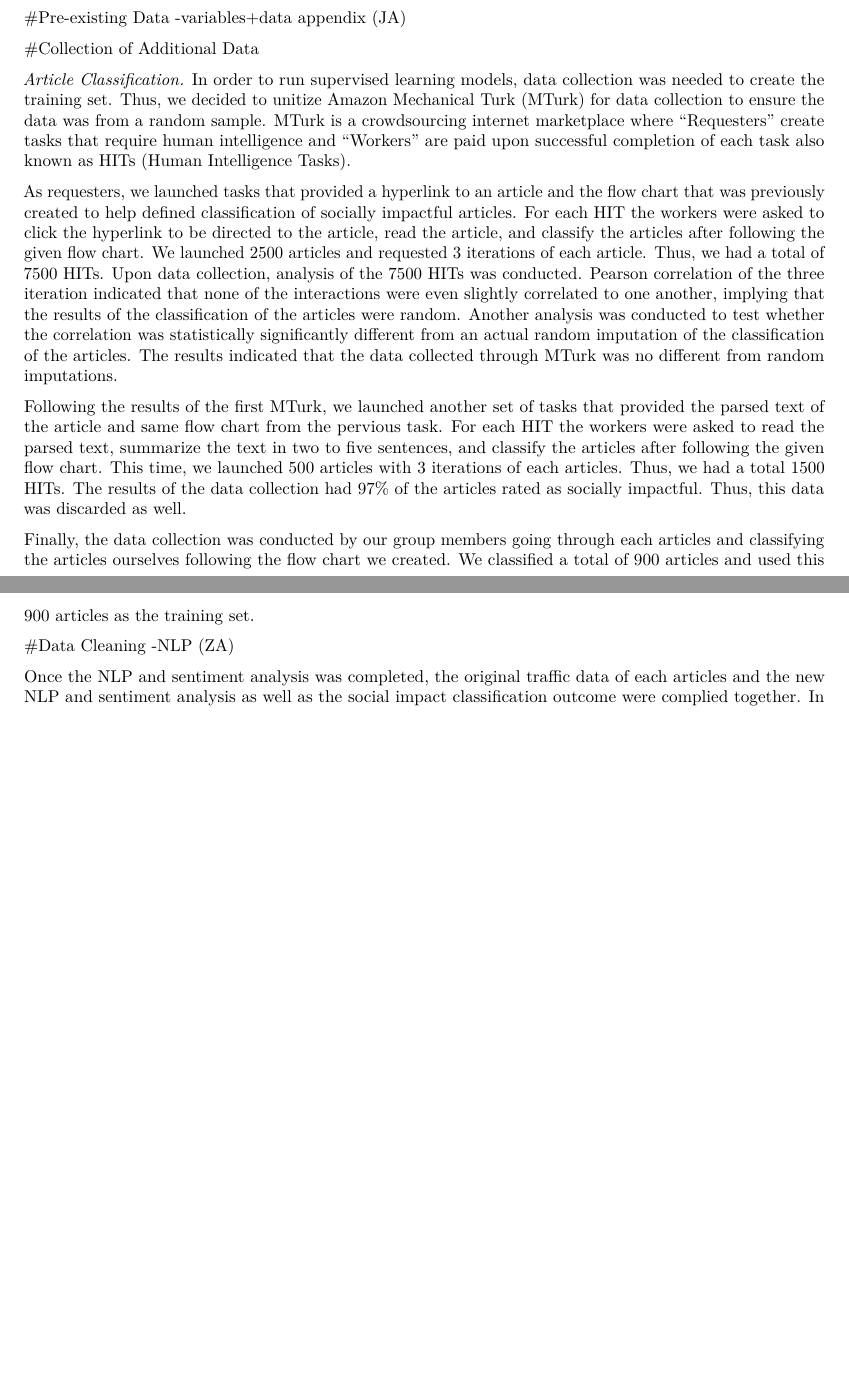
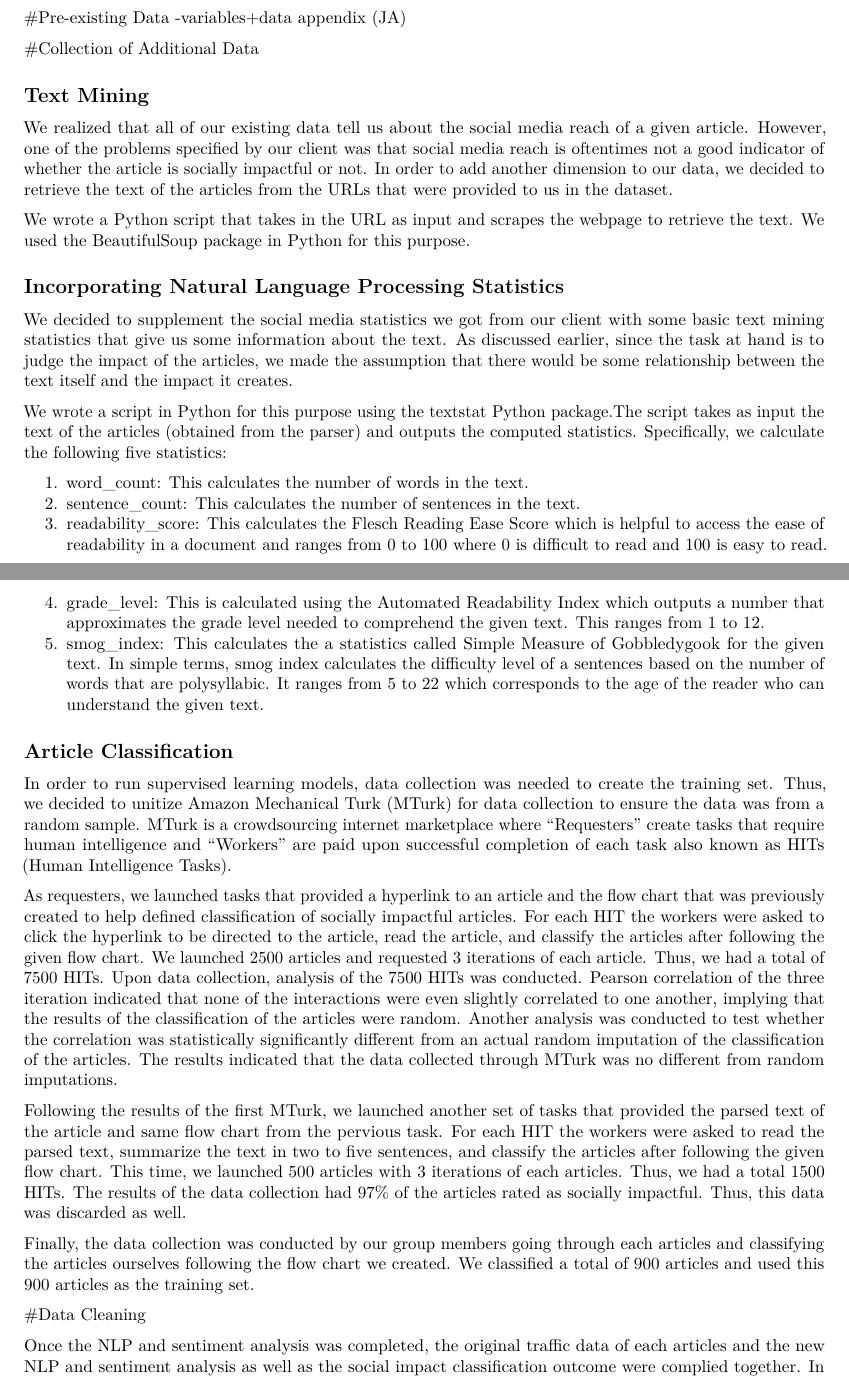
Before and after one commit to ZainabAq/social-impact-news, an R Markdown document (Classifier for Socially Impactful Articles/Classifier for Socially Impactful Articles.Rmd): two parts of pages 1 and 2 of 3 before the commit and two parts of pages 1 and 2 of 4 after it, joined at a grey line, cut so that both start at the same text, the shorter picture padded with empty space. Rendered offline with R 4.5, knitr and Pandoc, then LaTeX, with nearby package versions; drawn as R Markdown's standard PDF in place of the format the file asks for.

Commit message:
Added NLP stuff to the paper.

```diff
--- a/Classifier for Socially Impactful Articles/Classifier for Socially Impactful Articles.Rmd
+++ b/Classifier for Socially Impactful Articles/Classifier for Socially Impactful Articles.Rmd
@@ -39,7 +39,26 @@ We define socially impactful as artcles that change the readers’ way of thinki
 
 #Collection of Additional Data
 
-_Article Classification._
+## Text Mining
+
+We realized that all of our existing data tell us about the social media reach of a given article. However, one of the problems specified by our client was that social media reach is oftentimes not a good indicator of whether the article is socially impactful or not. In order to add another dimension to our data, we decided to retrieve the text of the articles from the URLs that were provided to us in the dataset.
+
+We wrote a Python script that takes in the URL as input and scrapes the webpage to retrieve the text. We used the BeautifulSoup package in Python for this purpose.
+
+## Incorporating Natural Language Processing Statistics
+
+We decided to supplement the social media statistics we got from our client with some basic text mining statistics that give us some information about the text. As discussed earlier, since the task at hand is to judge the impact of the articles, we made the assumption that there would be some relationship between the text itself and the impact it creates.
+
+We wrote a script in Python for this purpose using the textstat Python package.The script takes as input the text of the articles (obtained from the parser) and outputs the computed statistics. Specifically, we calculate the following five statistics:
+
+1. word_count: This calculates the number of words in the text.
+2. sentence_count: This calculates the number of sentences in the text.
+3. readability_score: This calculates the Flesch Reading Ease Score which is helpful to access the ease of readability in a document and ranges from 0 to 100 where 0 is difficult to read and 100 is easy to read.
+4. grade_level: This is calculated using the Automated Readability Index which outputs a number that approximates the grade level needed to comprehend the given text. This ranges from 1 to 12.
+5. smog_index: This calculates the a statistics called Simple Measure of Gobbledygook for the given text. In simple terms, smog index calculates the difficulty level of a sentences based on the number of words that are polysyllabic. It ranges from 5 to 22 which corresponds to the age of the reader who can understand the given text.
+
+
+## Article Classification
 In order to run supervised learning models, data collection was needed to create the training set. Thus, we decided to unitize Amazon Mechanical Turk (MTurk) for data collection to ensure the data was from a random sample. MTurk is a crowdsourcing internet marketplace where “Requesters” create tasks that require human intelligence and “Workers” are paid upon successful completion of each task also known as HITs (Human Intelligence Tasks).
 
 As requesters, we launched tasks that provided a hyperlink to an article and the flow chart that was previously created to help defined classification of socially impactful articles. For each HIT the workers were asked to click the hyperlink to be directed to the article, read the article, and classify the articles after following the given flow chart. We launched 2500 articles and requested 3 iterations of each article. Thus, we had a total of 7500 HITs. Upon data collection, analysis of the 7500 HITs was conducted. Pearson correlation of the three iteration indicated that none of the interactions were even slightly correlated to one another, implying that the results of the classification of the articles were random. Another analysis was conducted to test whether the correlation was statistically significantly different from an actual random imputation of the classification of the articles. The results indicated that the data collected through MTurk was no different from random imputations.
@@ -49,7 +68,6 @@ Following the results of the first MTurk, we launched another set of tasks that
 Finally, the data collection was conducted by our group members going through each articles and classifying the articles ourselves following the flow chart we created. We classified a total of 900 articles and used this 900 articles as the training set.
 
 #Data Cleaning
--NLP (ZA)
 
 Once the NLP and sentiment analysis was completed, the original traffic data of each articles and the new NLP and sentiment analysis as well as the social impact classification outcome were complied together. In order to build supervised learning models, only numerical vectors were selected for data analysis. Thus variables such as `Tags`, `Published_Date`, `Author` and the parsed `Text` was removed. However we kept `URL` and `Title` variables, but those were not included in the models. Additionally, six duplicated rows were removed.
 
```
